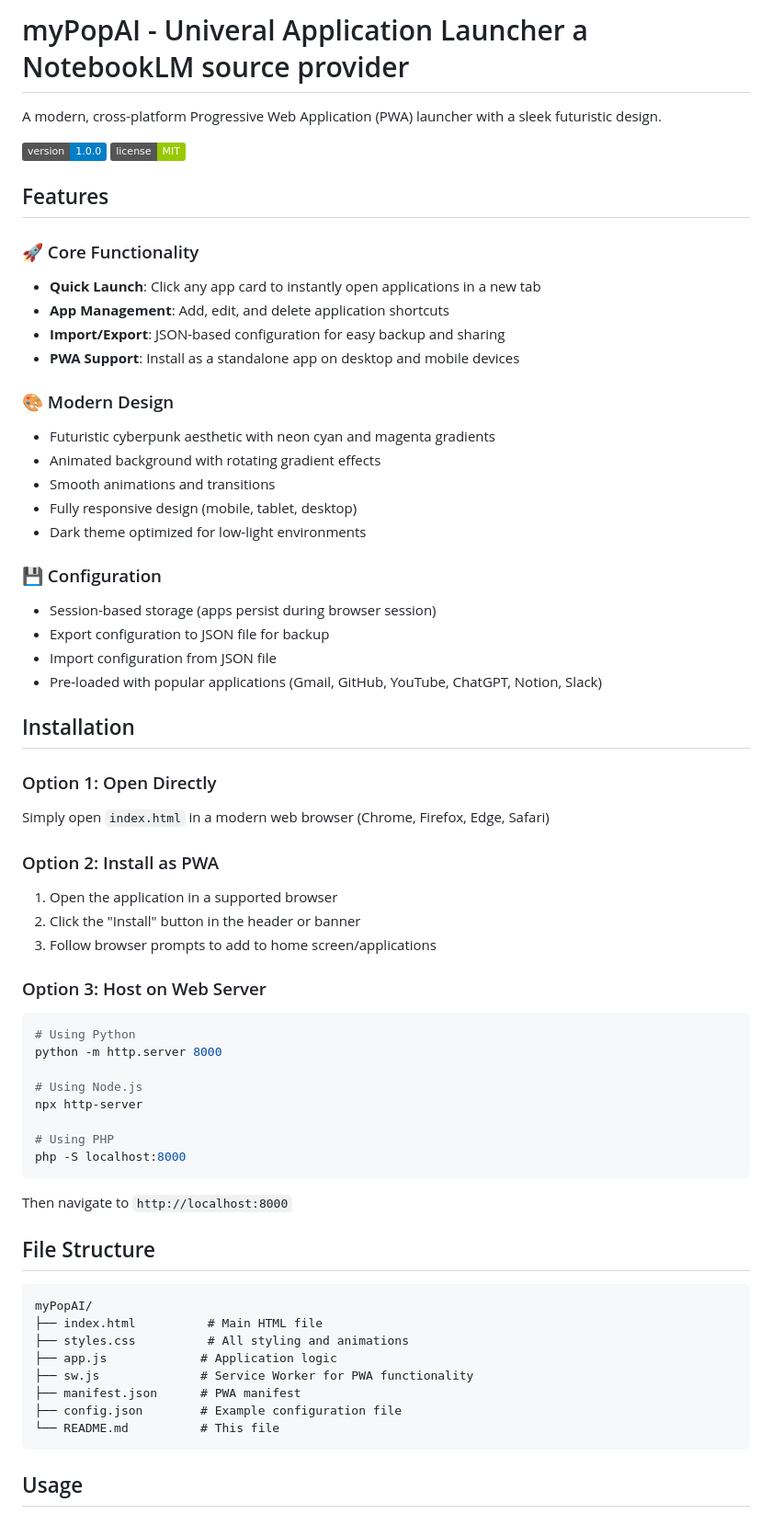
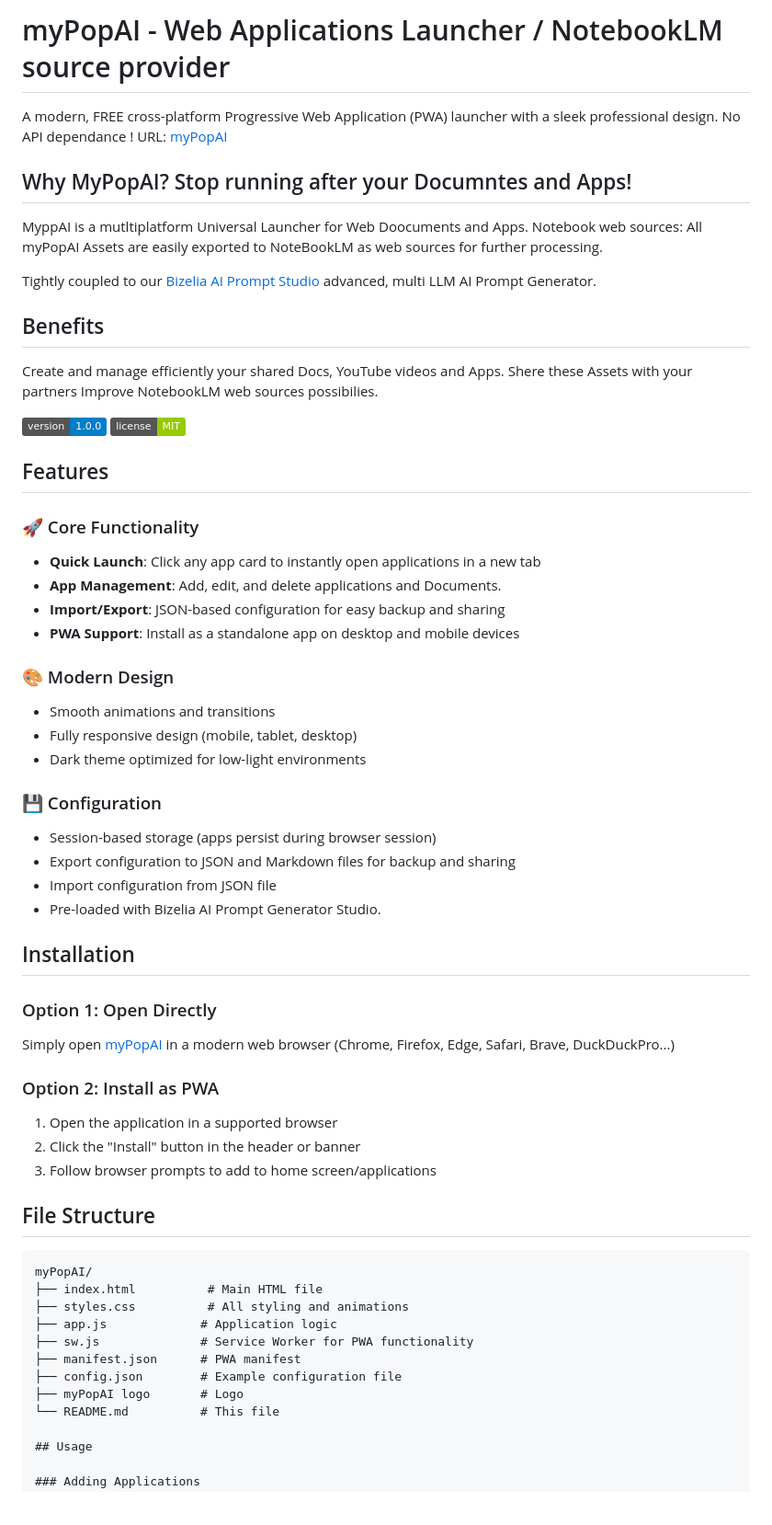
Before and after one commit to MauriceROZENBERG-graphtecsas/myPopAI, a Markdown page: README.md, the part around the change. Shown at 92% size. Rendered like a GitHub page; badges without logos.

Commit message:
Revise README for clarity and detail
Updated project description, improved clarity, and fixed typos. Enhanced installation instructions and added details about configuration options.

````diff
--- a/README.md
+++ b/README.md
@@ -1,6 +1,21 @@
-# myPopAI - Univeral Application Launcher a NotebookLM source provider
+# myPopAI - Web Applications Launcher / NotebookLM source provider
 
-A modern, cross-platform Progressive Web Application (PWA) launcher with a sleek futuristic design.
+A modern, FREE cross-platform Progressive Web Application (PWA) launcher with a sleek professional design.
+No API dependance !
+URL: [myPopAI](https://graphtec.fr/mypopai)
+
+## Why MyPopAI? Stop running after your Documntes and Apps!
+
+MyppAI is a mutltiplatform Universal Launcher for Web Doocuments and Apps.
+Notebook web sources: All myPopAI Assets are easily exported to NoteBookLM as web sources for further processing.
+
+Tightly coupled to our [Bizelia AI Prompt Studio](https://graphtec.fr/bizelia-en) advanced, multi LLM AI Prompt Generator.
+
+## Benefits
+
+Create and manage efficiently your shared Docs, YouTube videos and Apps.
+Shere these Assets with your partners
+Improve NotebookLM web sources possibilies.
 
 ![Version](https://img.shields.io/badge/version-1.0.0-blue)
 ![License](https://img.shields.io/badge/license-MIT-green)
@@ -9,46 +24,30 @@ A modern, cross-platform Progressive Web Application (PWA) launcher with a sleek
 
 ### 🚀 Core Functionality
 - **Quick Launch**: Click any app card to instantly open applications in a new tab
-- **App Management**: Add, edit, and delete application shortcuts
+- **App Management**: Add, edit, and delete applications and Documents.
 - **Import/Export**: JSON-based configuration for easy backup and sharing
 - **PWA Support**: Install as a standalone app on desktop and mobile devices
 
 ### 🎨 Modern Design
-- Futuristic cyberpunk aesthetic with neon cyan and magenta gradients
-- Animated background with rotating gradient effects
 - Smooth animations and transitions
 - Fully responsive design (mobile, tablet, desktop)
 - Dark theme optimized for low-light environments
 
 ### 💾 Configuration
 - Session-based storage (apps persist during browser session)
-- Export configuration to JSON file for backup
+- Export configuration to JSON and Markdown files for backup and sharing
 - Import configuration from JSON file
-- Pre-loaded with popular applications (Gmail, GitHub, YouTube, ChatGPT, Notion, Slack)
+- Pre-loaded with Bizelia AI Prompt Generator Studio.
 
 ## Installation
 
 ### Option 1: Open Directly
-Simply open `index.html` in a modern web browser (Chrome, Firefox, Edge, Safari)
+Simply open [myPopAI](https://graphtec.fr/mypopai) in a modern web browser (Chrome, Firefox, Edge, Safari, Brave, DuckDuckPro...)
 
 ### Option 2: Install as PWA
 1. Open the application in a supported browser
 2. Click the "Install" button in the header or banner
 3. Follow browser prompts to add to home screen/applications
-
-### Option 3: Host on Web Server
-```bash
-# Using Python
-python -m http.server 8000
-
-# Using Node.js
-npx http-server
-
-# Using PHP
-php -S localhost:8000
-```
-
-Then navigate to `http://localhost:8000`
 
 ## File Structure
 
@@ -60,8 +59,8 @@ myPopAI/
 ├── sw.js              # Service Worker for PWA functionality
 ├── manifest.json      # PWA manifest
 ├── config.json        # Example configuration file
+├── myPopAI logo       # Logo
 └── README.md          # This file
-```
 
 ## Usage
 
````
